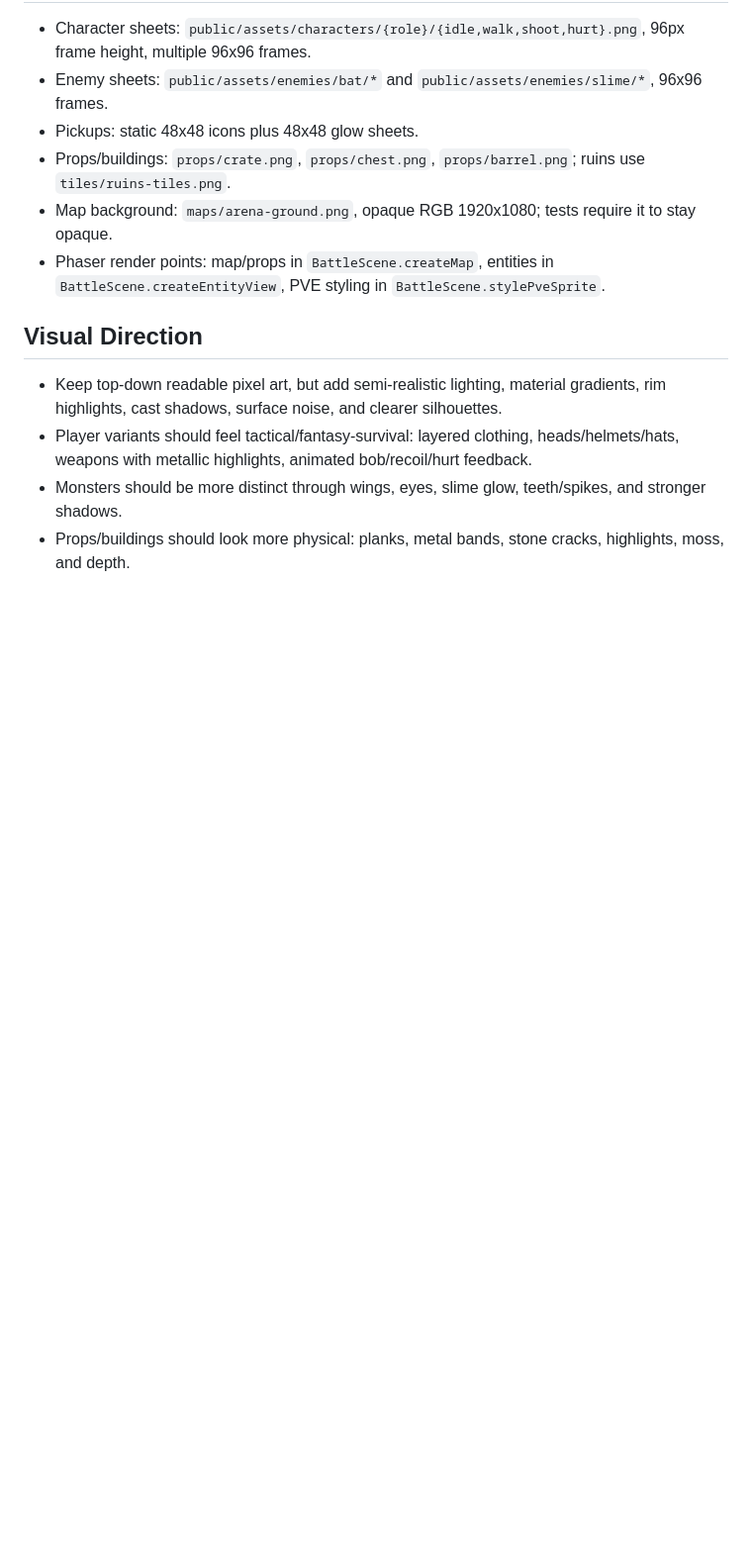
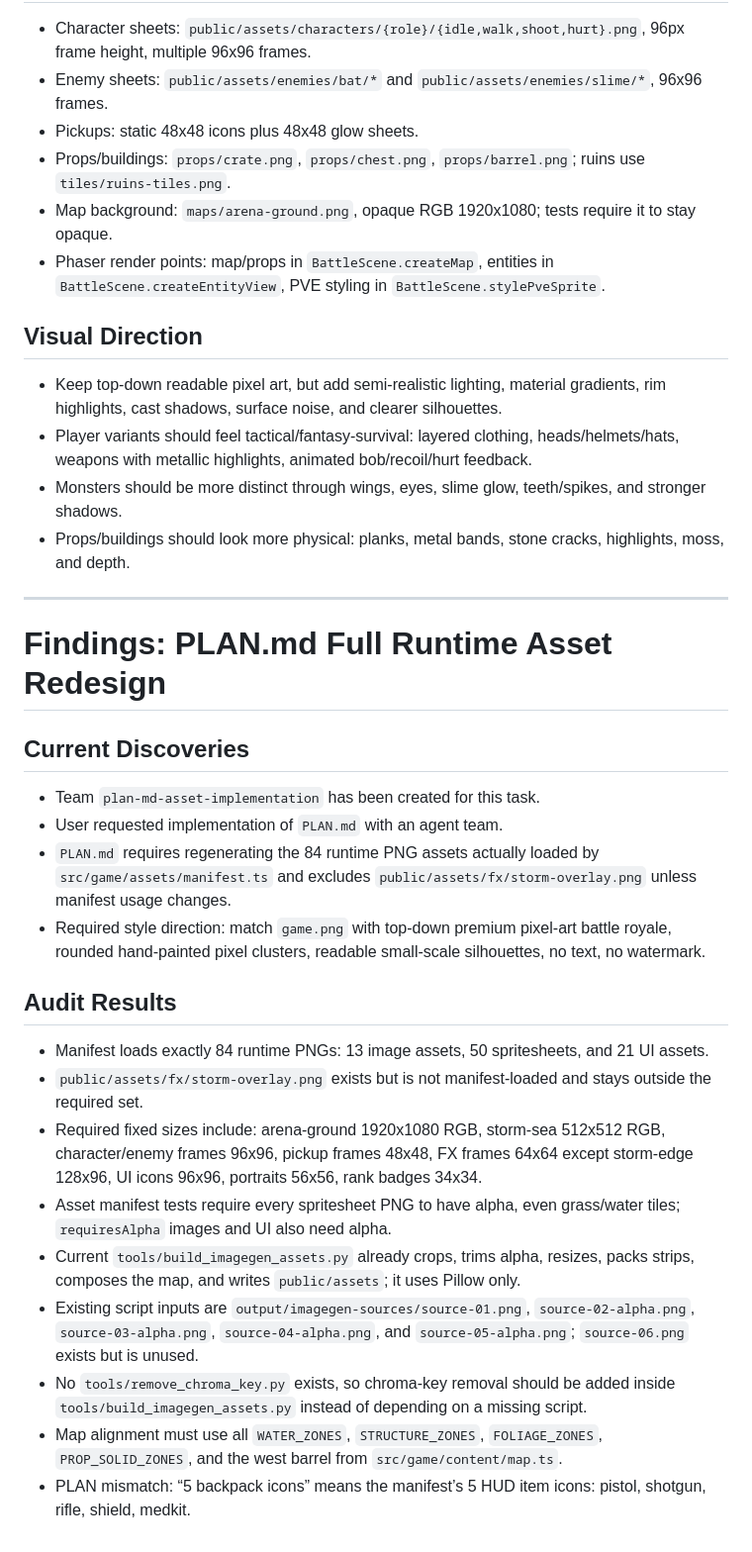
Before and after one commit to jay6697117/battle-royale-codex, a Markdown page: findings.md, the part around the change. Shown at 99% size. GitHub-like rendering; blank space fills up the shorter version.

```diff
--- a/findings.md
+++ b/findings.md
@@ -77,3 +77,24 @@
 - Player variants should feel tactical/fantasy-survival: layered clothing, heads/helmets/hats, weapons with metallic highlights, animated bob/recoil/hurt feedback.
 - Monsters should be more distinct through wings, eyes, slime glow, teeth/spikes, and stronger shadows.
 - Props/buildings should look more physical: planks, metal bands, stone cracks, highlights, moss, and depth.
+
+---
+
+# Findings: PLAN.md Full Runtime Asset Redesign
+
+## Current Discoveries
+- Team `plan-md-asset-implementation` has been created for this task.
+- User requested implementation of `PLAN.md` with an agent team.
+- `PLAN.md` requires regenerating the 84 runtime PNG assets actually loaded by `src/game/assets/manifest.ts` and excludes `public/assets/fx/storm-overlay.png` unless manifest usage changes.
+- Required style direction: match `game.png` with top-down premium pixel-art battle royale, rounded hand-painted pixel clusters, readable small-scale silhouettes, no text, no watermark.
+
+## Audit Results
+- Manifest loads exactly 84 runtime PNGs: 13 image assets, 50 spritesheets, and 21 UI assets.
+- `public/assets/fx/storm-overlay.png` exists but is not manifest-loaded and stays outside the required set.
+- Required fixed sizes include: arena-ground 1920x1080 RGB, storm-sea 512x512 RGB, character/enemy frames 96x96, pickup frames 48x48, FX frames 64x64 except storm-edge 128x96, UI icons 96x96, portraits 56x56, rank badges 34x34.
+- Asset manifest tests require every spritesheet PNG to have alpha, even grass/water tiles; `requiresAlpha` images and UI also need alpha.
+- Current `tools/build_imagegen_assets.py` already crops, trims alpha, resizes, packs strips, composes the map, and writes `public/assets`; it uses Pillow only.
+- Existing script inputs are `output/imagegen-sources/source-01.png`, `source-02-alpha.png`, `source-03-alpha.png`, `source-04-alpha.png`, and `source-05-alpha.png`; `source-06.png` exists but is unused.
+- No `tools/remove_chroma_key.py` exists, so chroma-key removal should be added inside `tools/build_imagegen_assets.py` instead of depending on a missing script.
+- Map alignment must use all `WATER_ZONES`, `STRUCTURE_ZONES`, `FOLIAGE_ZONES`, `PROP_SOLID_ZONES`, and the west barrel from `src/game/content/map.ts`.
+- PLAN mismatch: “5 backpack icons” means the manifest’s 5 HUD item icons: pistol, shotgun, rifle, shield, medkit.
```
Also changed, not shown: progress.md (+14 -0 lines), task_plan.md (+34 -0 lines).
